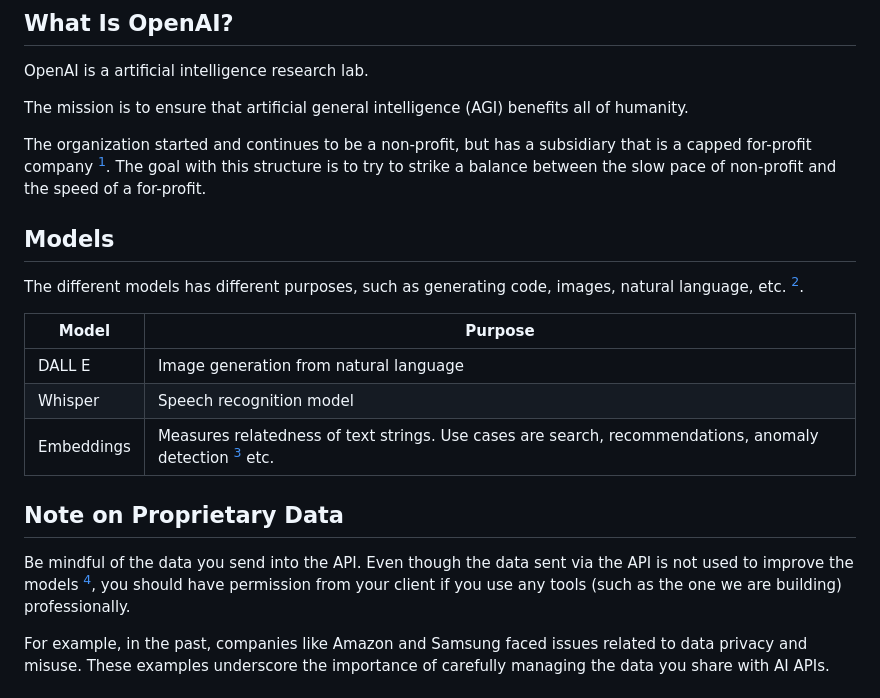
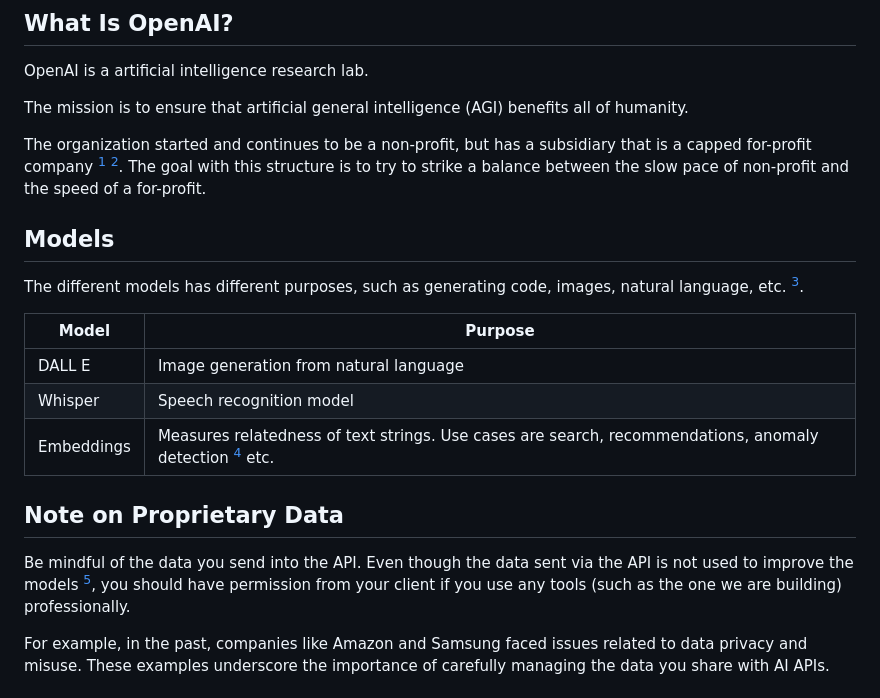
Before and after one commit to philiplinell/openai-workshop, a Markdown page: README.md, the part around the change. GitHub-like rendering.

Commit message:
Fix footnotes, again

```diff
--- a/README.md
+++ b/README.md
@@ -37,25 +37,25 @@ The mission is to ensure that artificial general intelligence (AGI) benefits
 all of humanity.
 
 The organization started and continues to be a non-profit, but has a subsidiary
-that is a capped for-profit company [^1]. The goal with this structure is to try
+that is a capped for-profit company [^1] [^2]. The goal with this structure is to try
 to strike a balance between the slow pace of non-profit and the speed of a
 for-profit.
 
 ## Models
 
 The different models has different purposes, such as generating code, images,
-natural language, etc. [^2].
+natural language, etc. [^3].
 
 | Model | Purpose |
 | -- | -- |
 | DALL E | Image generation from natural language |
 | Whisper | Speech recognition model |
-| Embeddings |  Measures relatedness of text strings. Use cases are search, recommendations, anomaly detection [^3] etc. |
+| Embeddings |  Measures relatedness of text strings. Use cases are search, recommendations, anomaly detection [^4] etc. |
 
 ## Note on Proprietary Data
 
 Be mindful of the data you send into the API. Even though the data sent via the
-API is not used to improve the models [^4], you should have permission from your
+API is not used to improve the models [^5], you should have permission from your
 client if you use any tools (such as the one we are building) professionally.
 
 For example, in the past, companies like Amazon and Samsung faced issues related
```
